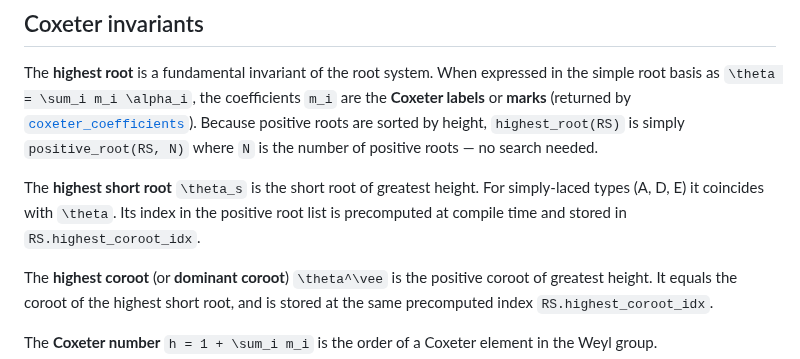
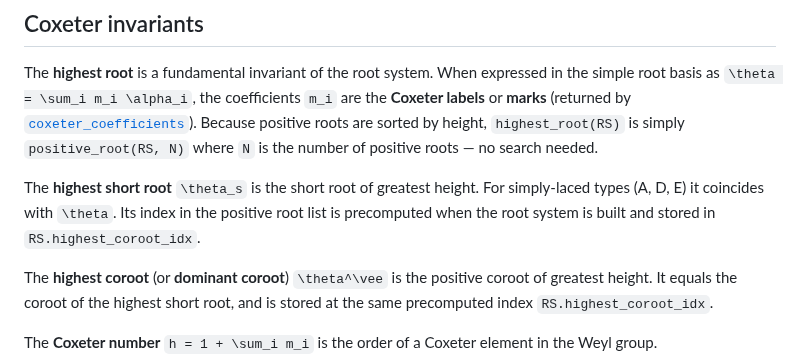
Before and after one commit to HomogeneousTools/Lie.jl, a Markdown page: docs/src/roots.md, the part around the change. GitHub-like rendering.

```diff
--- a/docs/src/roots.md
+++ b/docs/src/roots.md
@@ -175,8 +175,8 @@ Because positive roots are sorted by height, `highest_root(RS)` is simply `posit
 number of positive roots — no search needed.
 
 The **highest short root** ``\theta_s`` is the short root of greatest height.  For simply-laced types
-(A, D, E) it coincides with ``\theta``.  Its index in the positive root list is precomputed at compile time
-and stored in `RS.highest_coroot_idx`.
+(A, D, E) it coincides with ``\theta``.  Its index in the positive root list is precomputed when the
+root system is built and stored in `RS.highest_coroot_idx`.
 
 The **highest coroot** (or **dominant coroot**) ``\theta^\vee`` is the positive coroot of greatest height.
 It equals the coroot of the highest short root, and is stored at the same precomputed index
```
Also changed, not shown: docs/src/details.md (+49 -21 lines).
